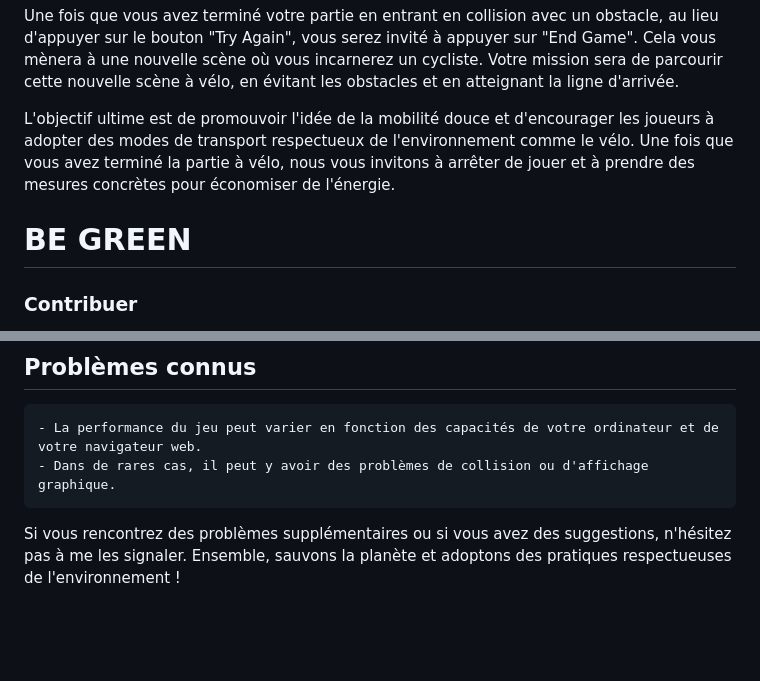
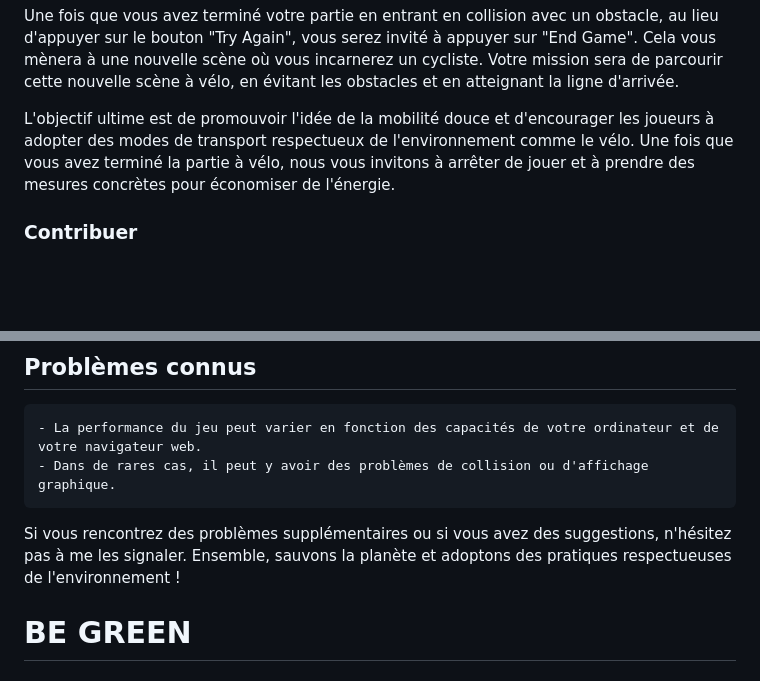
Before and after one commit to FlorianLeChat/Games-On-Web-2023, a Markdown page: README.md, 2 parts joined by grey strips. Drawn GitHub-style; blank space fills up the shorter version.

```diff
--- a/README.md
+++ b/README.md
@@ -56,8 +56,6 @@ Une fois que vous avez terminé votre partie en entrant en collision avec un obs
 
 L'objectif ultime est de promouvoir l'idée de la mobilité douce et d'encourager les joueurs à adopter des modes de transport respectueux de l'environnement comme le vélo. Une fois que vous avez terminé la partie à vélo, nous vous invitons à arrêter de jouer et à prendre des mesures concrètes pour économiser de l'énergie.
 
-# BE GREEN
-
 ### Contribuer
 
 Si vous souhaitez contribuer à l'amélioration de notre jeu, vous pouvez suivre les étapes ci-dessous :
@@ -74,3 +72,6 @@ Si vous souhaitez contribuer à l'amélioration de notre jeu, vous pouvez suivre
     - Dans de rares cas, il peut y avoir des problèmes de collision ou d'affichage graphique.
 
 Si vous rencontrez des problèmes supplémentaires ou si vous avez des suggestions, n'hésitez pas à me les signaler. Ensemble, sauvons la planète et adoptons des pratiques respectueuses de l'environnement !
+
+
+# BE GREEN
```
